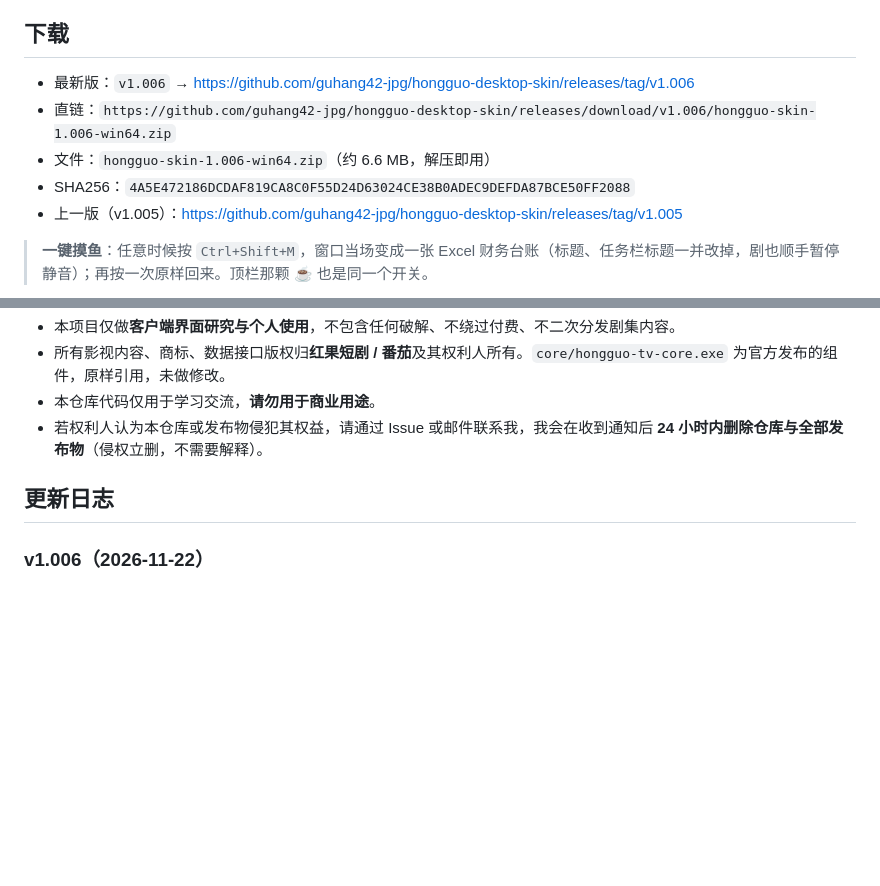
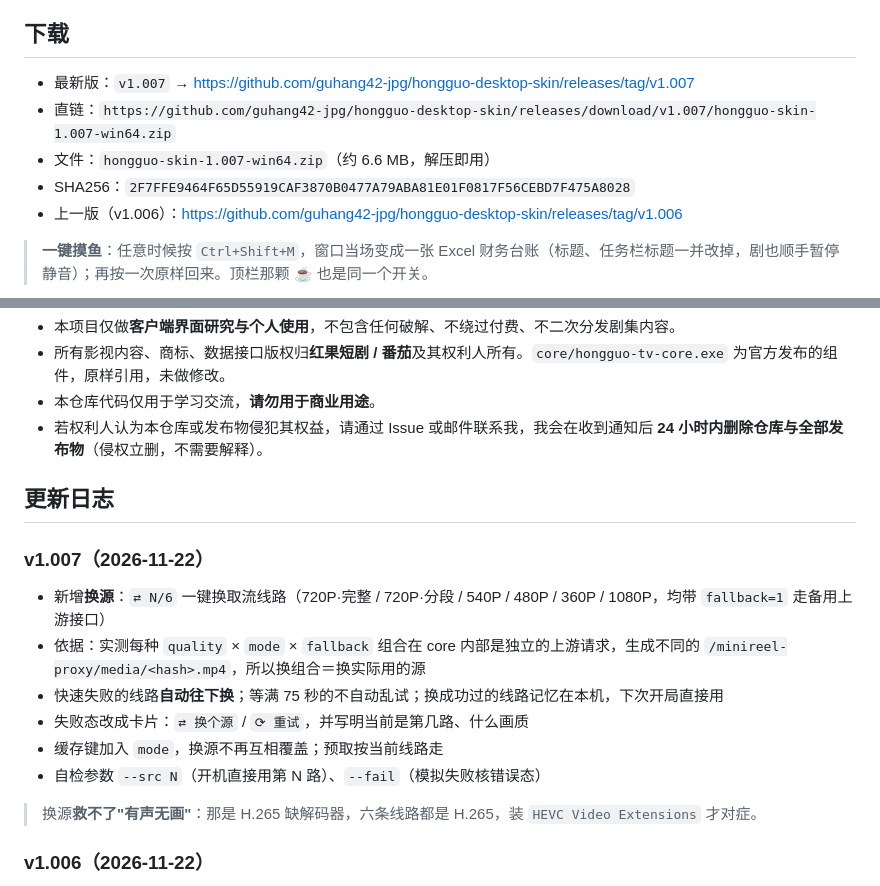
Before and after one commit to guhang42-jpg/hongguo-desktop-skin, a Markdown page: README.md, 2 parts joined by grey strips. Drawn GitHub-style; blank space fills up the shorter version.

```diff
--- a/README.md
+++ b/README.md
@@ -7,11 +7,11 @@
 
 ## 下载
 
-- 最新版：`v1.006` → https://github.com/guhang42-jpg/hongguo-desktop-skin/releases/tag/v1.006
-- 直链：`https://github.com/guhang42-jpg/hongguo-desktop-skin/releases/download/v1.006/hongguo-skin-1.006-win64.zip`
-- 文件：`hongguo-skin-1.006-win64.zip`（约 6.6 MB，解压即用）
-- SHA256：`4A5E472186DCDAF819CA8C0F55D24D63024CE38B0ADEC9DEFDA87BCE50FF2088`
-- 上一版（v1.005）：https://github.com/guhang42-jpg/hongguo-desktop-skin/releases/tag/v1.005
+- 最新版：`v1.007` → https://github.com/guhang42-jpg/hongguo-desktop-skin/releases/tag/v1.007
+- 直链：`https://github.com/guhang42-jpg/hongguo-desktop-skin/releases/download/v1.007/hongguo-skin-1.007-win64.zip`
+- 文件：`hongguo-skin-1.007-win64.zip`（约 6.6 MB，解压即用）
+- SHA256：`2F7FFE9464F65D55919CAF3870B0477A79ABA81E01F0817F56CEBD7F475A8028`
+- 上一版（v1.006）：https://github.com/guhang42-jpg/hongguo-desktop-skin/releases/tag/v1.006
 
 > **一键摸鱼**：任意时候按 `Ctrl+Shift+M`，窗口当场变成一张 Excel 财务台账（标题、任务栏标题一并改掉，剧也顺手暂停静音）；再按一次原样回来。顶栏那颗 ☕ 也是同一个开关。
 
@@ -118,6 +118,17 @@ ui/index.html, ui/app.js, ui/icon.png
 
 ## 更新日志
 
+### v1.007（2026-11-22）
+
+- 新增**换源**：`⇄ N/6` 一键换取流线路（720P·完整 / 720P·分段 / 540P / 480P / 360P / 1080P，均带 `fallback=1` 走备用上游接口）
+- 依据：实测每种 `quality` × `mode` × `fallback` 组合在 core 内部是独立的上游请求，生成不同的 `/minireel-proxy/media/<hash>.mp4`，所以换组合＝换实际用的源
+- 快速失败的线路**自动往下换**；等满 75 秒的不自动乱试；换成功过的线路记忆在本机，下次开局直接用
+- 失败态改成卡片：`⇄ 换个源` / `⟳ 重试`，并写明当前是第几路、什么画质
+- 缓存键加入 `mode`，换源不再互相覆盖；预取按当前线路走
+- 自检参数 `--src N`（开机直接用第 N 路）、`--fail`（模拟失败核错误态）
+
+> 换源**救不了"有声无画"**：那是 H.265 缺解码器，六条线路都是 H.265，装 `HEVC Video Extensions` 才对症。
+
 ### v1.006（2026-11-22）
 
 - 修**有的剧点开一直转圈**：定位到官方 core 首次取流极慢（实测某剧首集 56 秒、二次 0 秒），旧前端无超时、无提示、`throw` 无人接
```
Also changed, not shown: other parts of README.md (+1 -1 lines), docs/release-1.007.md (added, +40 -0 lines), docs/preview-source.jpg (added), 3 other files.
